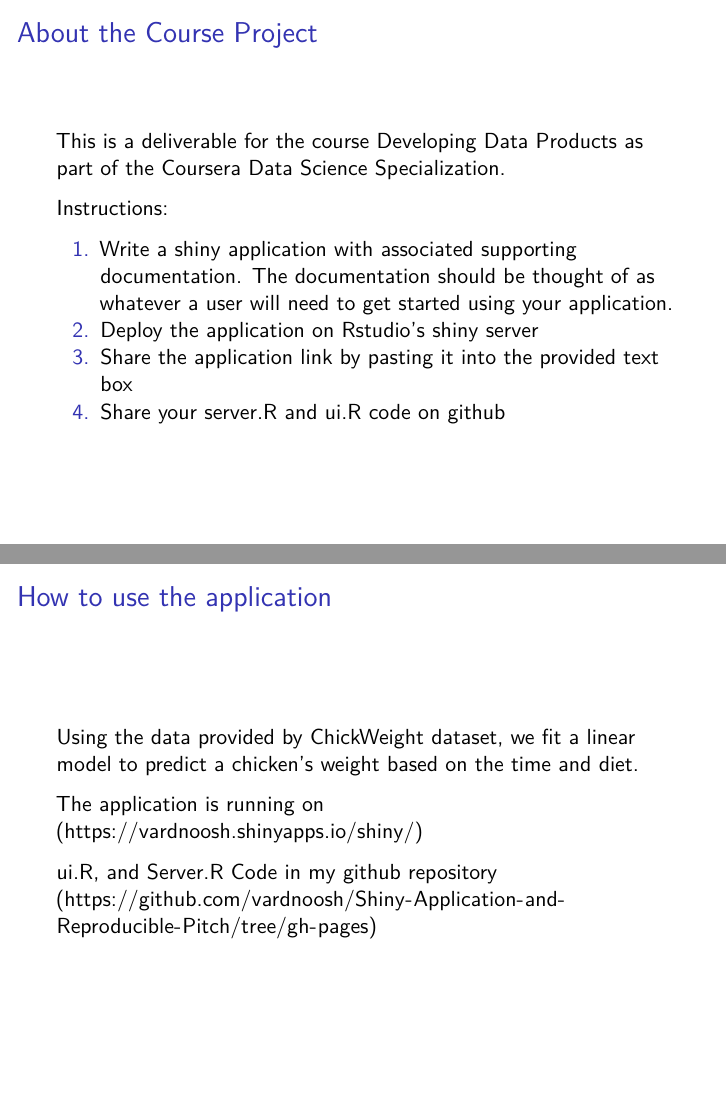
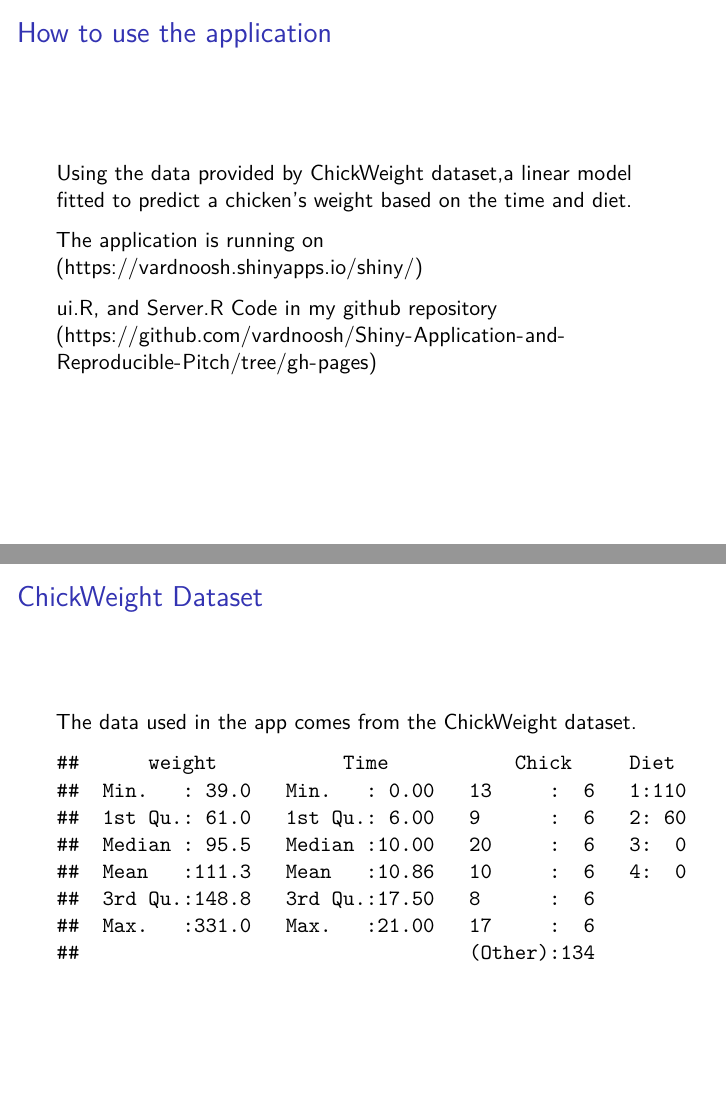
Before and after one commit to vardnoosh/Application-for-chicken-weight-prediction, an R Markdown document (shiny project.Rmd): pages 2 and 3 of 5 before the commit and pages 2 and 3 of 4 after it, joined at a grey line. Rendered offline with R 4.5, knitr and Pandoc, then LaTeX, with nearby package versions; both versions are drawn in the output format of the newer one; code that draws random numbers runs with fixed seeds of ours.

Commit message:
Add files via upload

````diff
--- a/shiny project.Rmd
+++ b/shiny project.Rmd
@@ -3,6 +3,7 @@ title: "shiny project"
 author: "Nozhat Ghazi"
 date: "25-12-2018"
 output:
+  beamer_presentation: default
   ioslides_presentation: default
   slidy_presentation: default
 ---
@@ -11,21 +12,11 @@ output:
 knitr::opts_chunk$set(echo = FALSE)
 ```
 
-## About the Course Project
-
-This is a deliverable for the course Developing Data Products as part of the Coursera Data Science Specialization.
-
-Instructions:
-
-1. Write a shiny application with associated supporting documentation. The documentation should be thought of as whatever a user will need to get started using your application.
-2. Deploy the application on Rstudio's shiny server
-3. Share the application link by pasting it into the provided text box
-4. Share your server.R and ui.R code on github
 
 
 ## How to use the application
 
-Using the data provided by ChickWeight dataset, we fit a linear model to predict a chicken's weight based on the time and diet.
+Using the data provided by ChickWeight dataset,a linear model fitted to predict a chicken's weight based on the time and diet.
 
 The application is running on (https://vardnoosh.shinyapps.io/shiny/)
 
````
Also changed, not shown: shiny project.Rmd (4 more changed lines).
